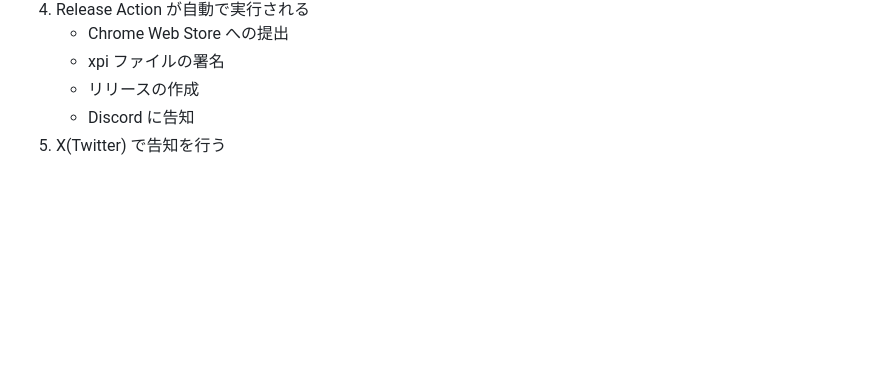
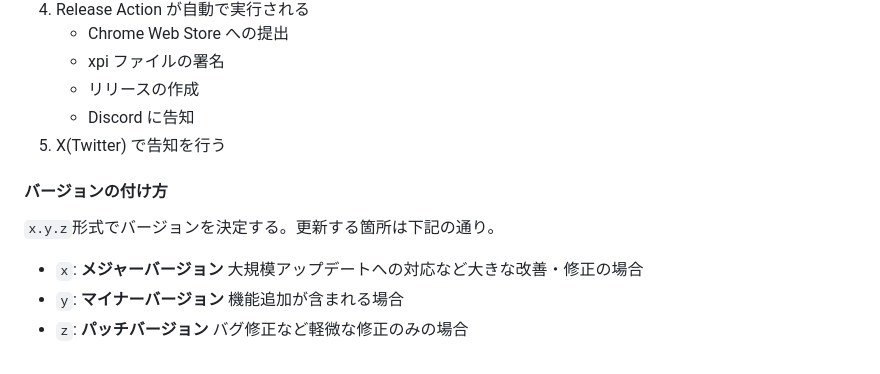
Before and after one commit to Negima1072/dansk, a Markdown page: CONTRIBUTING.md, the part around the change printed below. Drawn GitHub-style; blank space fills up the shorter version.

Commit message:
docs: description of how to set the version

```diff
--- a/CONTRIBUTING.md
+++ b/CONTRIBUTING.md
@@ -78,3 +78,11 @@ JSON は型定義ができないので使用しない
    - リリースの作成
    - Discord に告知
 5. X(Twitter) で告知を行う
+
+#### バージョンの付け方
+
+`x.y.z`形式でバージョンを決定する。更新する箇所は下記の通り。
+
+- `x`: **メジャーバージョン** 大規模アップデートへの対応など大きな改善・修正の場合
+- `y`: **マイナーバージョン** 機能追加が含まれる場合
+- `z`: **パッチバージョン** バグ修正など軽微な修正のみの場合
```
Also changed, not shown: other parts of CONTRIBUTING.md (+1 -1 lines).
